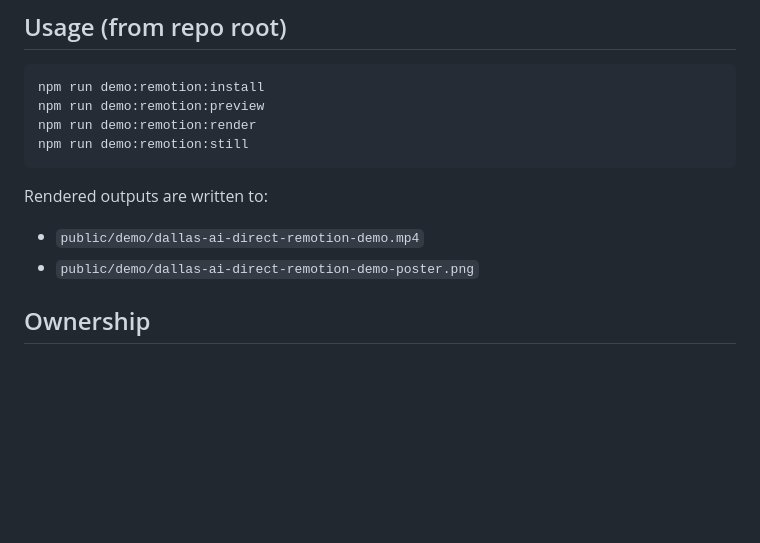
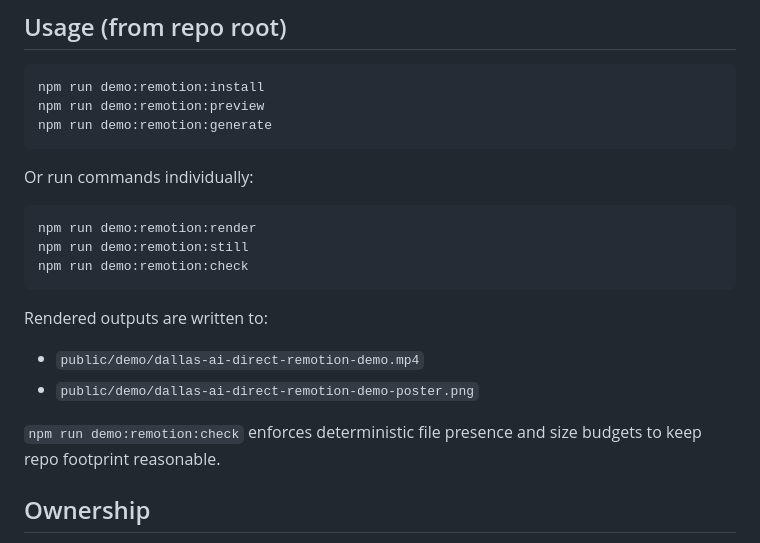
Before and after one commit to daniel-p-green/Dallas-AI-Direct-beta, a Markdown page: demo/remotion/README.md, the part around the change. Rendered like a GitHub page; blank space fills up the shorter version.

````diff
--- a/demo/remotion/README.md
+++ b/demo/remotion/README.md
@@ -28,14 +28,23 @@ This folder owns the README demo video source for Dallas AI Direct.
 ```bash
 npm run demo:remotion:install
 npm run demo:remotion:preview
+npm run demo:remotion:generate
+```
+
+Or run commands individually:
+
+```bash
 npm run demo:remotion:render
 npm run demo:remotion:still
+npm run demo:remotion:check
 ```
 
 Rendered outputs are written to:
 - `public/demo/dallas-ai-direct-remotion-demo.mp4`
 - `public/demo/dallas-ai-direct-remotion-demo-poster.png`
 
+`npm run demo:remotion:check` enforces deterministic file presence and size budgets to keep repo footprint reasonable.
+
 ## Ownership
 
 - Workflow: `feature-dev`
````
Also changed, not shown: README.md (+3 -0 lines), plans/2026-02-15-remotion-readme-demo.md (+1 -0 lines), public/demo/dallas-ai-direct-remotion-demo-poster.png, 6 other files.
